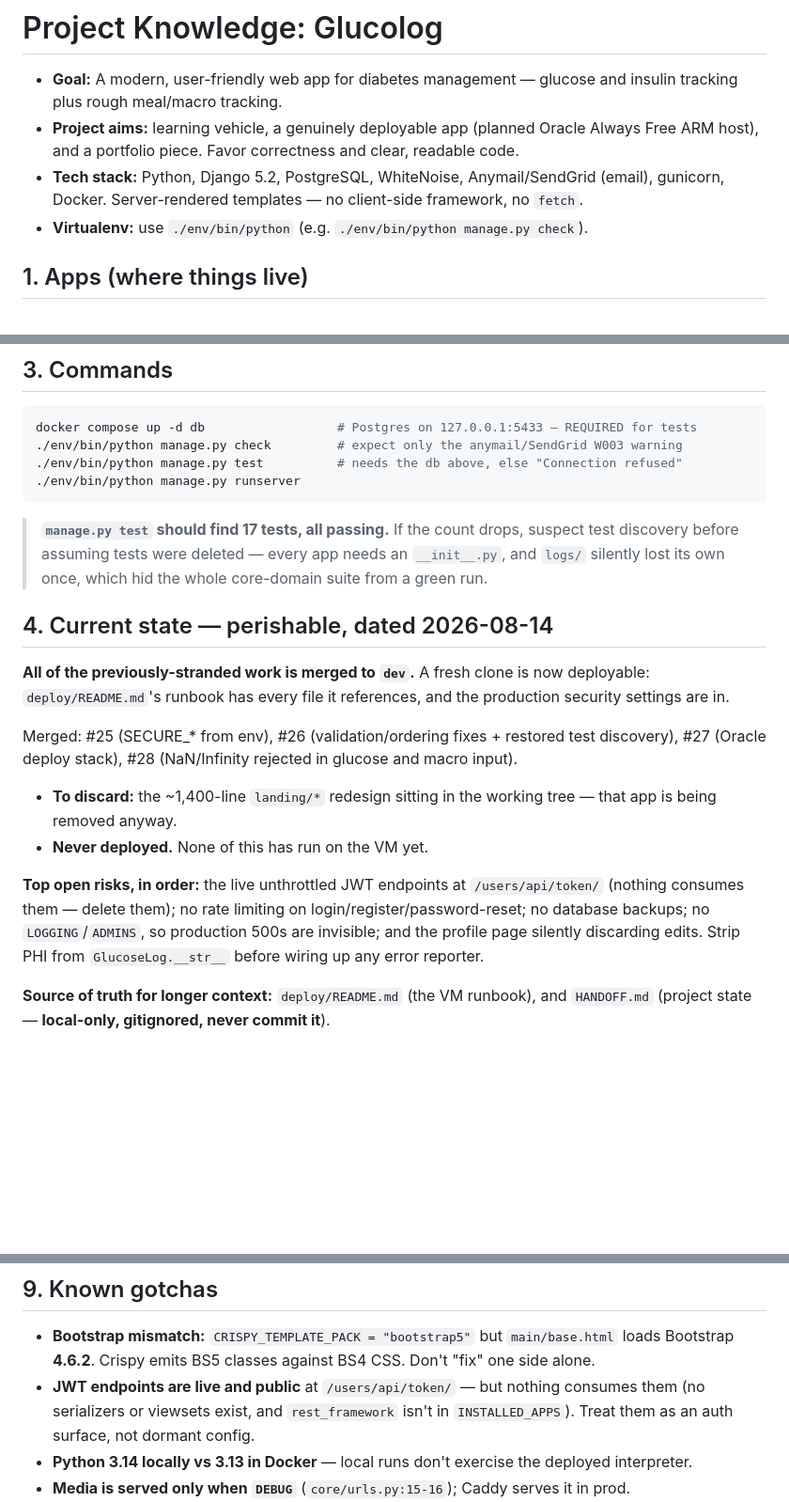
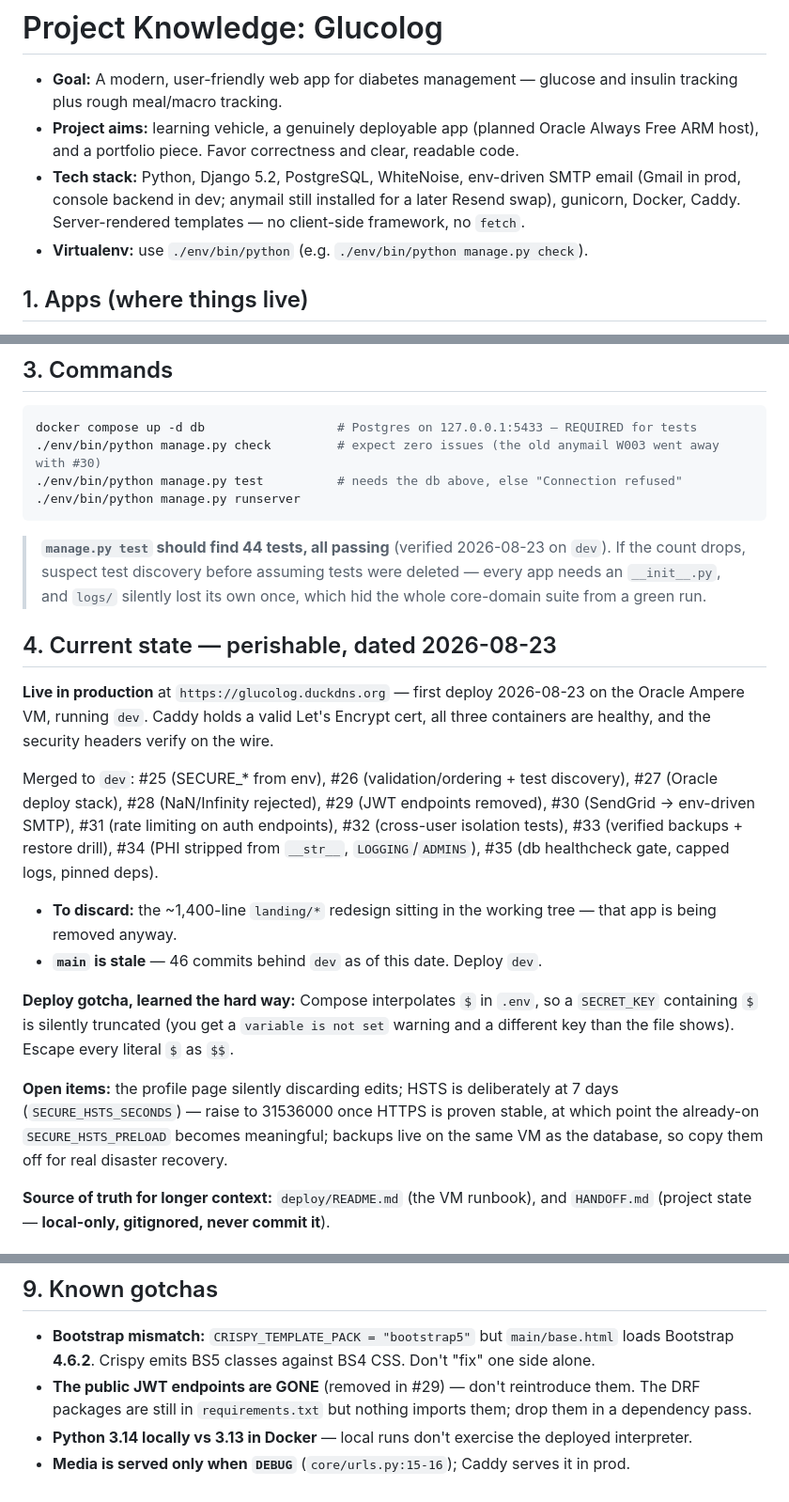
Before and after one commit to vedranchi/glucolog, a Markdown page: CLAUDE.md, 3 parts joined by grey strips. Shown at 94% size. GitHub-like rendering; blank space fills up the shorter version.

````diff
--- a/CLAUDE.md
+++ b/CLAUDE.md
@@ -4,8 +4,9 @@
   tracking plus rough meal/macro tracking.
 * **Project aims:** learning vehicle, a genuinely deployable app (planned Oracle Always
   Free ARM host), and a portfolio piece. Favor correctness and clear, readable code.
-* **Tech stack:** Python, Django 5.2, PostgreSQL, WhiteNoise, Anymail/SendGrid (email),
-  gunicorn, Docker. Server-rendered templates — no client-side framework, no `fetch`.
+* **Tech stack:** Python, Django 5.2, PostgreSQL, WhiteNoise, env-driven SMTP email
+  (Gmail in prod, console backend in dev; anymail still installed for a later Resend swap),
+  gunicorn, Docker, Caddy. Server-rendered templates — no client-side framework, no `fetch`.
 * **Virtualenv:** use `./env/bin/python` (e.g. `./env/bin/python manage.py check`).
 
 ## 1. Apps (where things live)
@@ -33,32 +34,39 @@
 ## 3. Commands
 ```bash
 docker compose up -d db                  # Postgres on 127.0.0.1:5433 — REQUIRED for tests
-./env/bin/python manage.py check         # expect only the anymail/SendGrid W003 warning
+./env/bin/python manage.py check         # expect zero issues (the old anymail W003 went away with #30)
 ./env/bin/python manage.py test          # needs the db above, else "Connection refused"
 ./env/bin/python manage.py runserver
 ```
 
-> **`manage.py test` should find 17 tests, all passing.** If the count drops, suspect test
-> discovery before assuming tests were deleted — every app needs an `__init__.py`, and
-> `logs/` silently lost its own once, which hid the whole core-domain suite from a green run.
+> **`manage.py test` should find 44 tests, all passing** (verified 2026-08-23 on `dev`).
+> If the count drops, suspect test discovery before assuming tests were deleted — every app
+> needs an `__init__.py`, and `logs/` silently lost its own once, which hid the whole
+> core-domain suite from a green run.
 
-## 4. Current state — perishable, dated 2026-08-14
-**All of the previously-stranded work is merged to `dev`.** A fresh clone is now deployable:
-`deploy/README.md`'s runbook has every file it references, and the production security
-settings are in.
+## 4. Current state — perishable, dated 2026-08-23
+**Live in production** at `https://glucolog.duckdns.org` — first deploy 2026-08-23 on the
+Oracle Ampere VM, running `dev`. Caddy holds a valid Let's Encrypt cert, all three
+containers are healthy, and the security headers verify on the wire.
 
-Merged: #25 (SECURE_* from env), #26 (validation/ordering fixes + restored test discovery),
-#27 (Oracle deploy stack), #28 (NaN/Infinity rejected in glucose and macro input).
+Merged to `dev`: #25 (SECURE_* from env), #26 (validation/ordering + test discovery),
+#27 (Oracle deploy stack), #28 (NaN/Infinity rejected), #29 (JWT endpoints removed),
+#30 (SendGrid → env-driven SMTP), #31 (rate limiting on auth endpoints), #32 (cross-user
+isolation tests), #33 (verified backups + restore drill), #34 (PHI stripped from `__str__`,
+`LOGGING`/`ADMINS`), #35 (db healthcheck gate, capped logs, pinned deps).
 
 * **To discard:** the ~1,400-line `landing/*` redesign sitting in the working tree — that
   app is being removed anyway.
-* **Never deployed.** None of this has run on the VM yet.
+* **`main` is stale** — 46 commits behind `dev` as of this date. Deploy `dev`.
 
-**Top open risks, in order:** the live unthrottled JWT endpoints at `/users/api/token/`
-(nothing consumes them — delete them); no rate limiting on login/register/password-reset;
-no database backups; no `LOGGING`/`ADMINS`, so production 500s are invisible; and the
-profile page silently discarding edits. Strip PHI from `GlucoseLog.__str__` before wiring
-up any error reporter.
+**Deploy gotcha, learned the hard way:** Compose interpolates `$` in `.env`, so a
+`SECRET_KEY` containing `$` is silently truncated (you get a `variable is not set` warning
+and a different key than the file shows). Escape every literal `$` as `$$`.
+
+**Open items:** the profile page silently discarding edits; HSTS is deliberately at 7 days
+(`SECURE_HSTS_SECONDS`) — raise to 31536000 once HTTPS is proven stable, at which point the
+already-on `SECURE_HSTS_PRELOAD` becomes meaningful; backups live on the same VM as the
+database, so copy them off for real disaster recovery.
 
 **Source of truth for longer context:** `deploy/README.md` (the VM runbook), and `HANDOFF.md`
 (project state — **local-only, gitignored, never commit it**).
@@ -106,9 +114,9 @@ up any error reporter.
 ## 9. Known gotchas
 * **Bootstrap mismatch:** `CRISPY_TEMPLATE_PACK = "bootstrap5"` but `main/base.html` loads
   Bootstrap **4.6.2**. Crispy emits BS5 classes against BS4 CSS. Don't "fix" one side alone.
-* **JWT endpoints are live and public** at `/users/api/token/` — but nothing consumes them
-  (no serializers or viewsets exist, and `rest_framework` isn't in `INSTALLED_APPS`).
-  Treat them as an auth surface, not dormant config.
+* **The public JWT endpoints are GONE** (removed in #29) — don't reintroduce them. The DRF
+  packages are still in `requirements.txt` but nothing imports them; drop them in a
+  dependency pass.
 * **Python 3.14 locally vs 3.13 in Docker** — local runs don't exercise the deployed
   interpreter.
 * **Media is served only when `DEBUG`** (`core/urls.py:15-16`); Caddy serves it in prod.
````
Also changed, not shown: deploy/README.md (+32 -5 lines).
